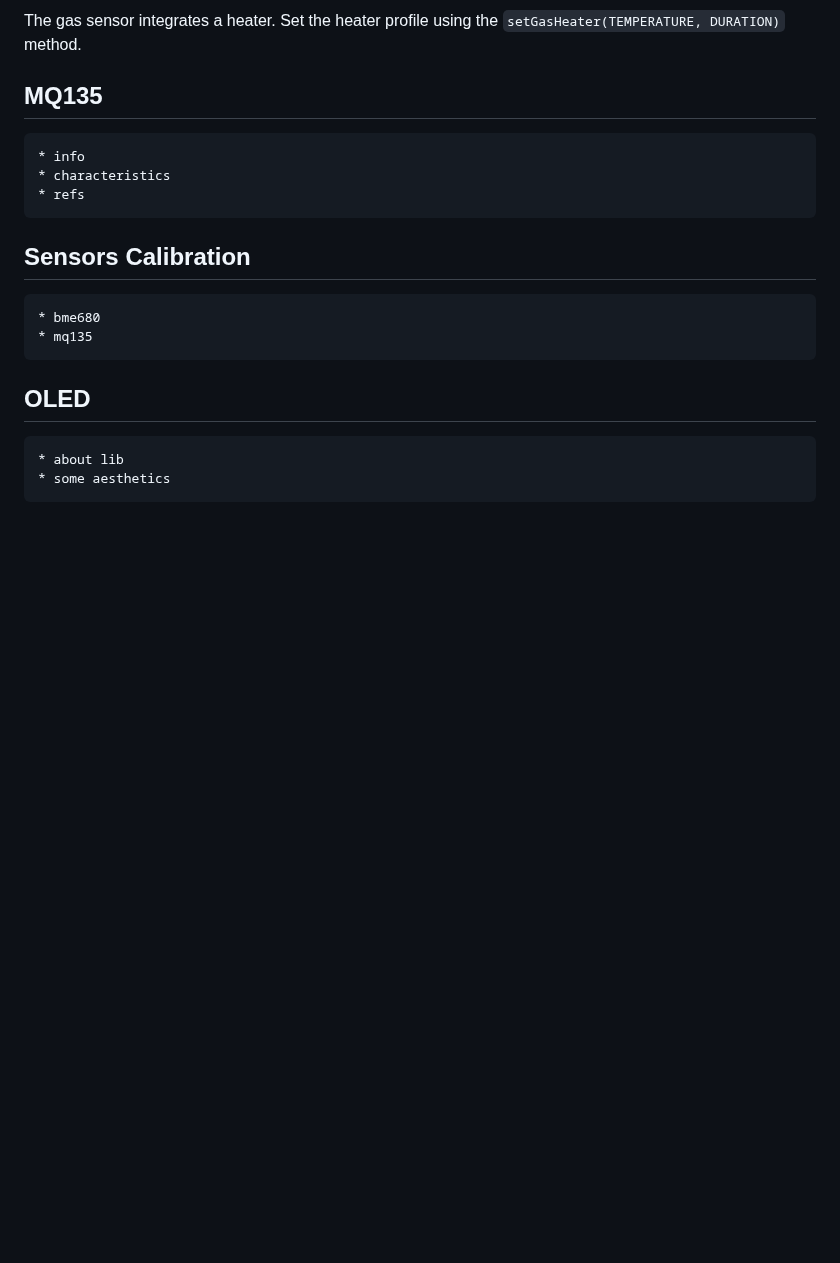
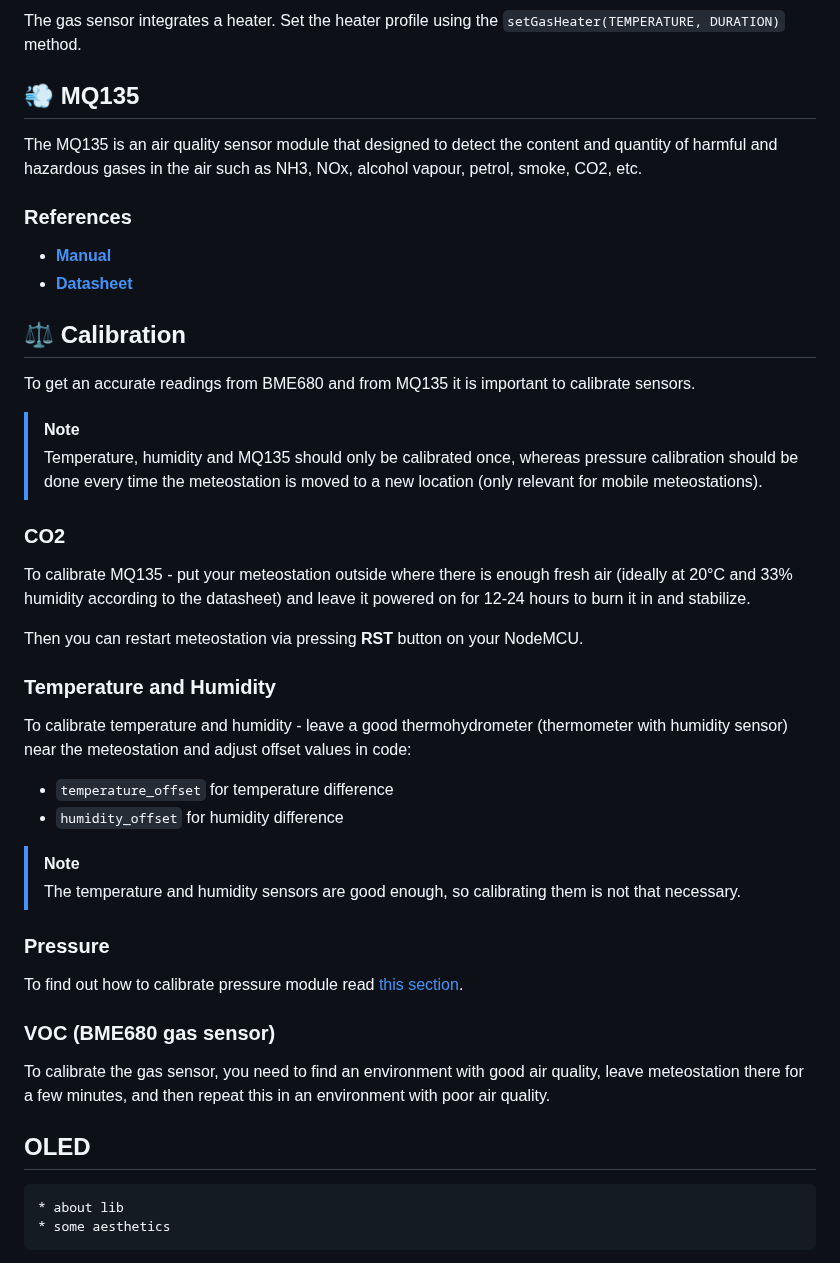
Before and after one commit to falkura/ESP8266-Meteostation, a Markdown page: README.md, the part around the change. GitHub-like rendering; blank space fills up the shorter version.

```diff
--- a/README.md
+++ b/README.md
@@ -100,14 +100,51 @@ The gas sensor integrates a heater. Set the heater profile using the `setGasHeat
 
 
 
-## MQ135
-    * info
-    * characteristics
-    * refs
+## 💨 MQ135
 
-## Sensors Calibration
-    * bme680
-    * mq135
+The MQ135 is an air quality sensor module that designed to detect the content and quantity of harmful and hazardous gases in the air such as NH3, NOx, alcohol vapour, petrol, smoke, CO2, etc.
+
+
+### References
+
+- [**Manual**](https://www.winsen-sensor.com/d/files/PDF/Semiconductor%20Gas%20Sensor/MQ135%20(Ver1.4)%20-%20Manual.pdf)
+- [**Datasheet**](https://www.olimex.com/Products/Components/Sensors/Gas/SNS-MQ135/resources/SNS-MQ135.pdf)
+
+
+
+## ⚖️ Calibration
+
+To get an accurate readings from BME680 and from MQ135 it is important to calibrate sensors.
+
+> [!NOTE]
+> Temperature, humidity and MQ135 should only be calibrated once, whereas pressure calibration should be done every time the meteostation is moved to a new location (only relevant for mobile meteostations).
+
+
+### CO2
+
+To calibrate MQ135 - put your meteostation outside where there is enough fresh air (ideally at 20°C and 33% humidity according to the datasheet) and leave it powered on for 12-24 hours to burn it in and stabilize.
+
+Then you can restart meteostation via pressing **RST** button on your NodeMCU.
+
+
+### Temperature and Humidity
+
+To calibrate temperature and humidity - leave a good thermohydrometer (thermometer with humidity sensor) near the meteostation and adjust offset values in code:
+
+- `temperature_offset` for temperature difference
+- `humidity_offset` for humidity difference
+
+> [!NOTE]
+> The temperature and humidity sensors are good enough, so calibrating them is not that necessary.
+
+### Pressure
+
+To find out how to calibrate pressure module read [this section](https://github.com/falkura/ESP8266-Meteo/tree/master?tab=readme-ov-file#sea-level-pressure-adafruit-reference).
+
+
+### VOC (BME680 gas sensor)
+
+To calibrate the gas sensor, you need to find an environment with good air quality, leave meteostation there for a few minutes, and then repeat this in an environment with poor air quality.
 
 ## OLED
     * about lib
```
